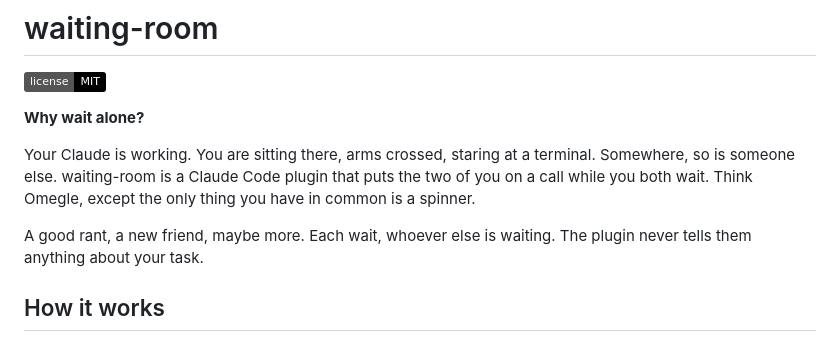
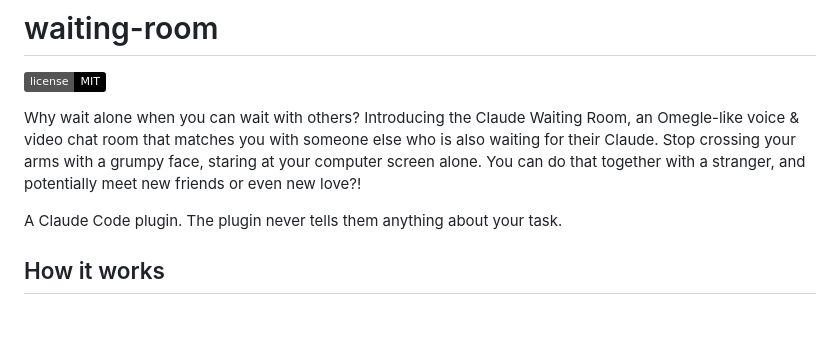
Before and after one commit to Dav1dyang/waiting-room, a Markdown page: README.md, the part around the change. Drawn GitHub-style; badges without logos; blank space fills up the shorter version.

Commit message:
README: the pitch in David's words
Co-Authored-By: Claude Fable 5.1 <noreply@anthropic.com>
Claude-Session: https://claude.ai/code/session_01KTQqt2eMusMd2wL6WyXUdL

```diff
--- a/README.md
+++ b/README.md
@@ -2,11 +2,9 @@
 
 [![License: MIT](https://img.shields.io/badge/license-MIT-000000.svg)](LICENSE)
 
-**Why wait alone?**
+Why wait alone when you can wait with others? Introducing the Claude Waiting Room, an Omegle-like voice & video chat room that matches you with someone else who is also waiting for their Claude. Stop crossing your arms with a grumpy face, staring at your computer screen alone. You can do that together with a stranger, and potentially meet new friends or even new love?!
 
-Your Claude is working. You are sitting there, arms crossed, staring at a terminal. Somewhere, so is someone else. waiting-room is a Claude Code plugin that puts the two of you on a call while you both wait. Think Omegle, except the only thing you have in common is a spinner.
-
-A good rant, a new friend, maybe more. Each wait, whoever else is waiting. The plugin never tells them anything about your task.
+A Claude Code plugin. The plugin never tells them anything about your task.
 
 ## How it works
 
```
